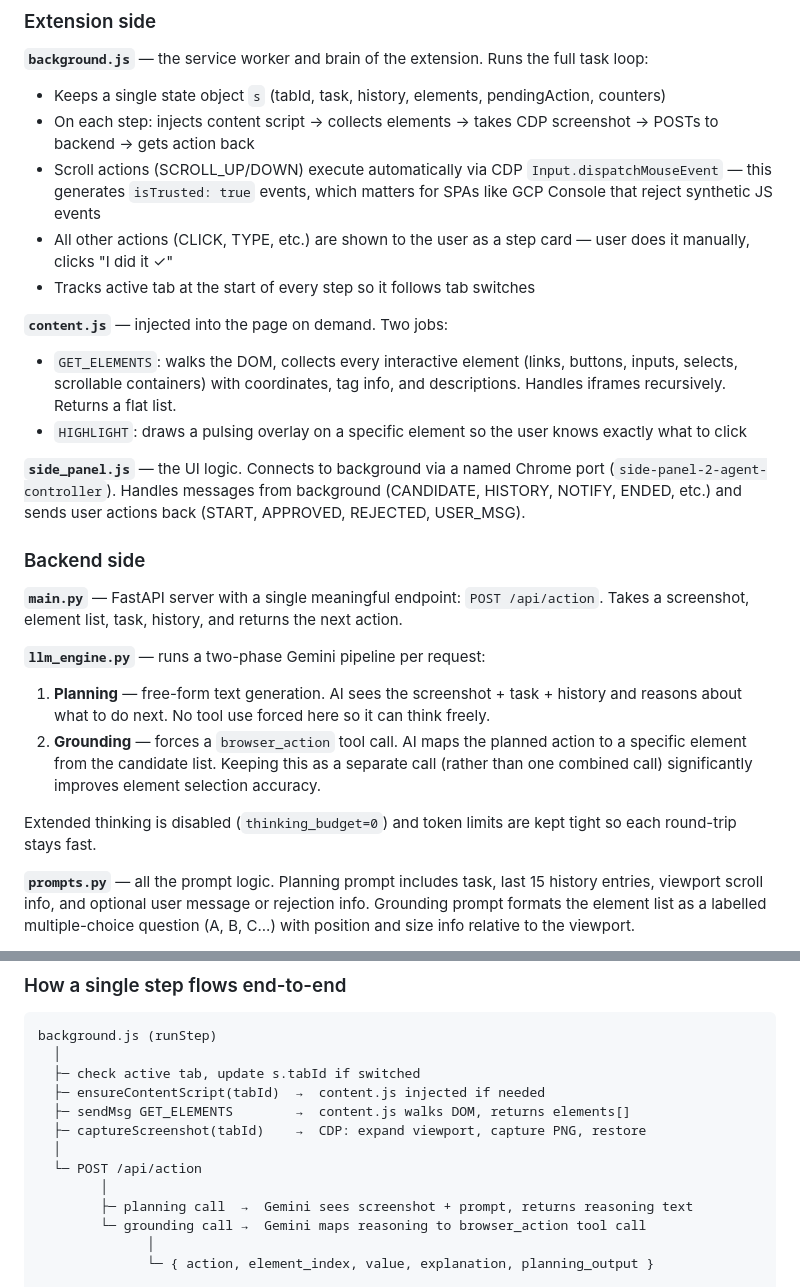
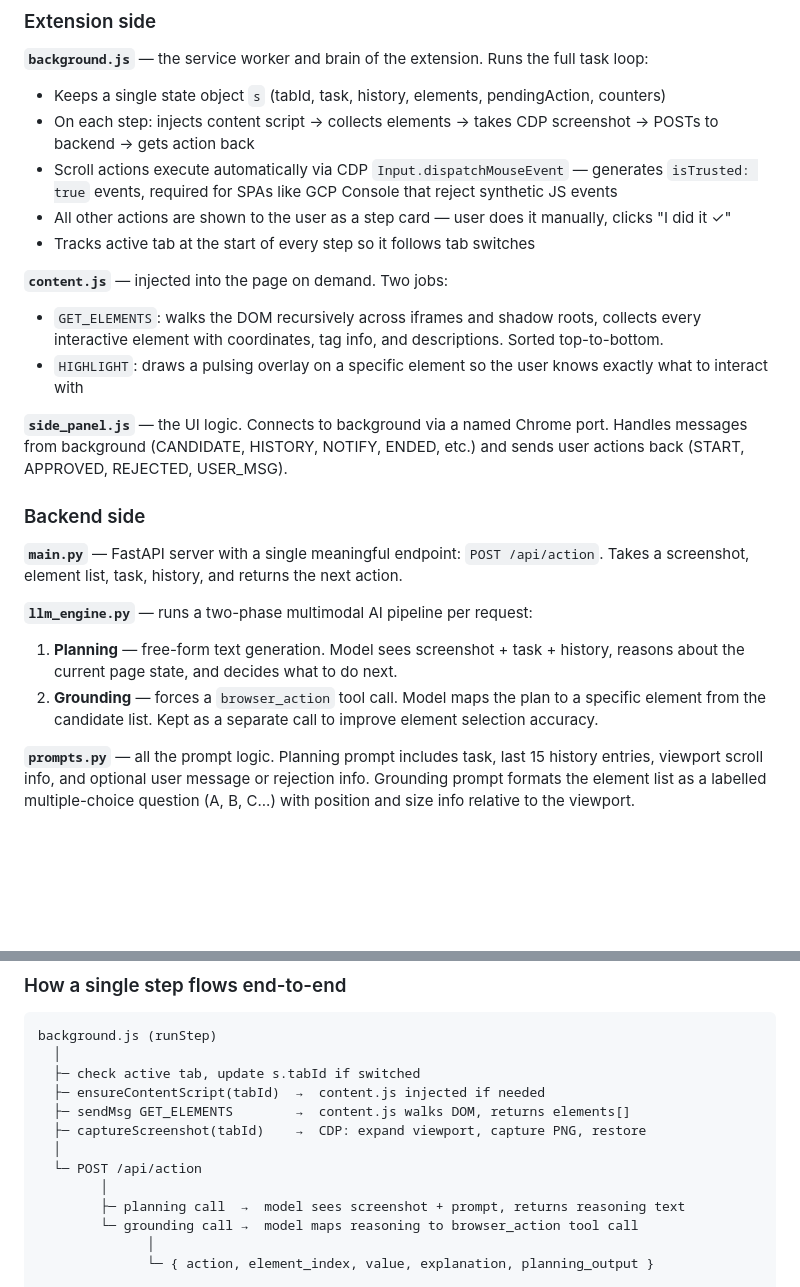
Before and after one commit to avik22835/ClickSense, a Markdown page: README.md, 2 parts joined by grey strips. GitHub-like rendering; blank space fills up the shorter version.

Commit message:
docs: expand README with full project description and AI step-handling detail

```diff
--- a/README.md
+++ b/README.md
@@ -30,25 +43,23 @@ content.js                     prompts.py
 **`background.js`** — the service worker and brain of the extension. Runs the full task loop:
 - Keeps a single state object `s` (tabId, task, history, elements, pendingAction, counters)
 - On each step: injects content script → collects elements → takes CDP screenshot → POSTs to backend → gets action back
-- Scroll actions (SCROLL_UP/DOWN) execute automatically via CDP `Input.dispatchMouseEvent` — this generates `isTrusted: true` events, which matters for SPAs like GCP Console that reject synthetic JS events
-- All other actions (CLICK, TYPE, etc.) are shown to the user as a step card — user does it manually, clicks "I did it ✓"
+- Scroll actions execute automatically via CDP `Input.dispatchMouseEvent` — generates `isTrusted: true` events, required for SPAs like GCP Console that reject synthetic JS events
+- All other actions are shown to the user as a step card — user does it manually, clicks "I did it ✓"
 - Tracks active tab at the start of every step so it follows tab switches
 
 **`content.js`** — injected into the page on demand. Two jobs:
-- `GET_ELEMENTS`: walks the DOM, collects every interactive element (links, buttons, inputs, selects, scrollable containers) with coordinates, tag info, and descriptions. Handles iframes recursively. Returns a flat list.
-- `HIGHLIGHT`: draws a pulsing overlay on a specific element so the user knows exactly what to click
+- `GET_ELEMENTS`: walks the DOM recursively across iframes and shadow roots, collects every interactive element with coordinates, tag info, and descriptions. Sorted top-to-bottom.
+- `HIGHLIGHT`: draws a pulsing overlay on a specific element so the user knows exactly what to interact with
 
-**`side_panel.js`** — the UI logic. Connects to background via a named Chrome port (`side-panel-2-agent-controller`). Handles messages from background (CANDIDATE, HISTORY, NOTIFY, ENDED, etc.) and sends user actions back (START, APPROVED, REJECTED, USER_MSG).
+**`side_panel.js`** — the UI logic. Connects to background via a named Chrome port. Handles messages from background (CANDIDATE, HISTORY, NOTIFY, ENDED, etc.) and sends user actions back (START, APPROVED, REJECTED, USER\_MSG).
 
 ### Backend side
 
 **`main.py`** — FastAPI server with a single meaningful endpoint: `POST /api/action`. Takes a screenshot, element list, task, history, and returns the next action.
 
-**`llm_engine.py`** — runs a two-phase Gemini pipeline per request:
-1. **Planning** — free-form text generation. AI sees the screenshot + task + history and reasons about what to do next. No tool use forced here so it can think freely.
-2. **Grounding** — forces a `browser_action` tool call. AI maps the planned action to a specific element from the candidate list. Keeping this as a separate call (rather than one combined call) significantly improves element selection accuracy.
-
-Extended thinking is disabled (`thinking_budget=0`) and token limits are kept tight so each round-trip stays fast.
+**`llm_engine.py`** — runs a two-phase multimodal AI pipeline per request:
+1. **Planning** — free-form text generation. Model sees screenshot + task + history, reasons about the current page state, and decides what to do next.
+2. **Grounding** — forces a `browser_action` tool call. Model maps the plan to a specific element from the candidate list. Kept as a separate call to improve element selection accuracy.
 
 **`prompts.py`** — all the prompt logic. Planning prompt includes task, last 15 history entries, viewport scroll info, and optional user message or rejection info. Grounding prompt formats the element list as a labelled multiple-choice question (A, B, C...) with position and size info relative to the viewport.
 
@@ -66,8 +77,8 @@ background.js (runStep)
   │
   └─ POST /api/action
         │
-        ├─ planning call  →  Gemini sees screenshot + prompt, returns reasoning text
-        └─ grounding call →  Gemini maps reasoning to browser_action tool call
+        ├─ planning call  →  model sees screenshot + prompt, returns reasoning text
+        └─ grounding call →  model maps reasoning to browser_action tool call
               │
               └─ { action, element_index, value, explanation, planning_output }
 
```
Also changed, not shown: other parts of README.md (+18 -5 lines).
